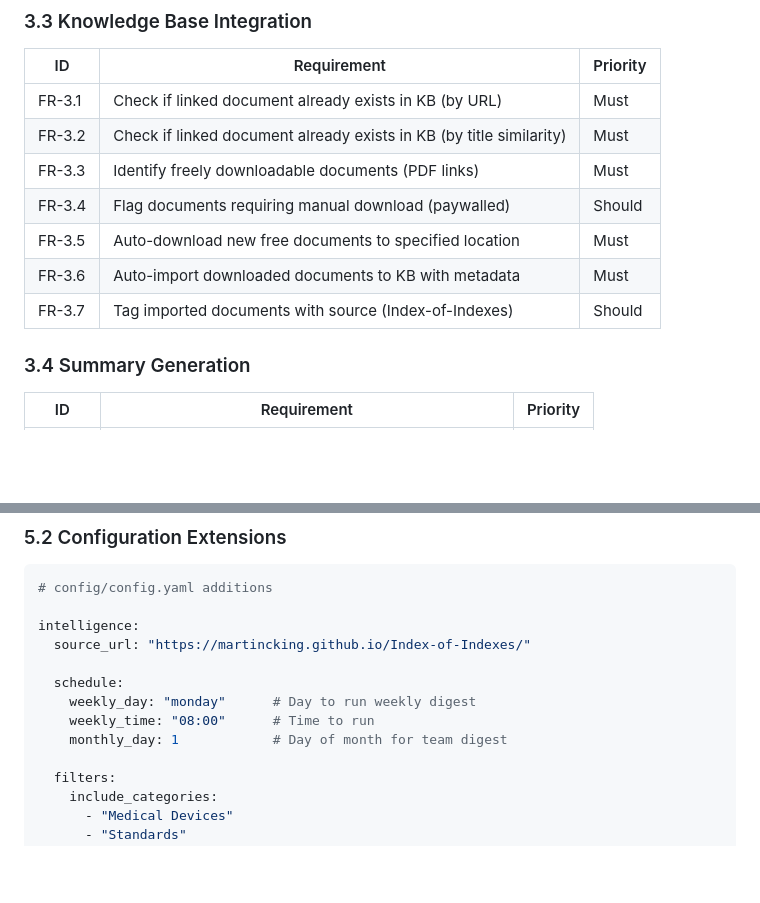
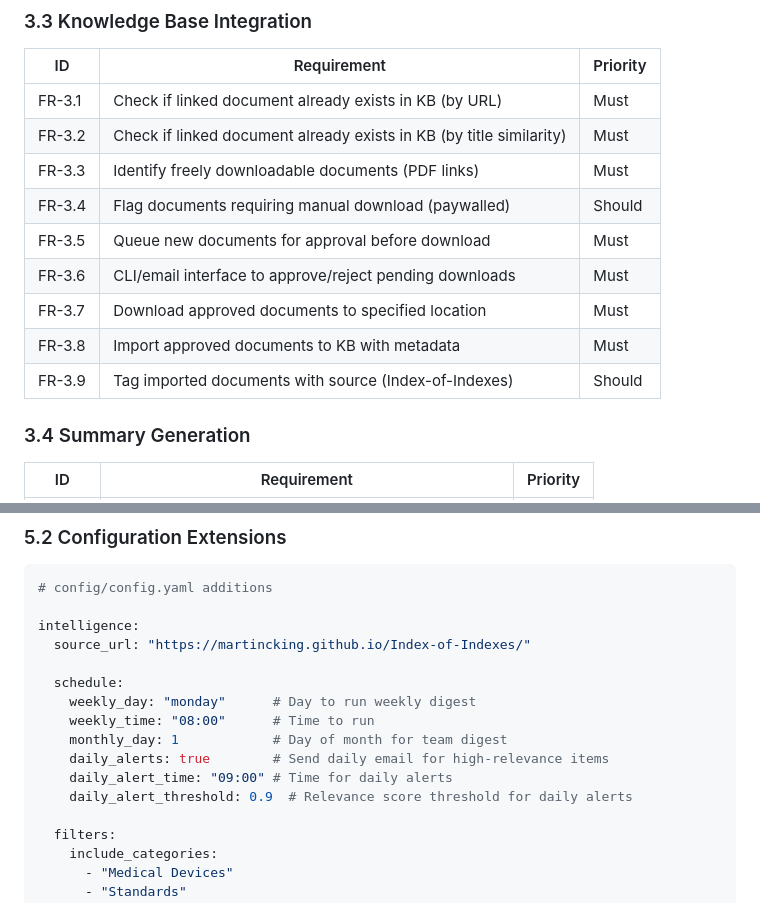
Before and after one commit to lisadonlon/RegulatoryKB, a Markdown page: docs/PRD_Regulatory_Intelligence_Agent.md, 2 parts joined by grey strips. GitHub-like rendering; blank space fills up the shorter version.

```diff
--- a/docs/PRD_Regulatory_Intelligence_Agent.md
+++ b/docs/PRD_Regulatory_Intelligence_Agent.md
@@ -111,9 +111,11 @@ intelligence:
 | FR-3.2 | Check if linked document already exists in KB (by title similarity) | Must |
 | FR-3.3 | Identify freely downloadable documents (PDF links) | Must |
 | FR-3.4 | Flag documents requiring manual download (paywalled) | Should |
-| FR-3.5 | Auto-download new free documents to specified location | Must |
-| FR-3.6 | Auto-import downloaded documents to KB with metadata | Must |
-| FR-3.7 | Tag imported documents with source (Index-of-Indexes) | Should |
+| FR-3.5 | Queue new documents for approval before download | Must |
+| FR-3.6 | CLI/email interface to approve/reject pending downloads | Must |
+| FR-3.7 | Download approved documents to specified location | Must |
+| FR-3.8 | Import approved documents to KB with metadata | Must |
+| FR-3.9 | Tag imported documents with source (Index-of-Indexes) | Should |
 
 ### 3.4 Summary Generation
 
@@ -268,6 +271,9 @@ intelligence:
     weekly_day: "monday"      # Day to run weekly digest
     weekly_time: "08:00"      # Time to run
     monthly_day: 1            # Day of month for team digest
+    daily_alerts: true        # Send daily email for high-relevance items
+    daily_alert_time: "09:00" # Time for daily alerts
+    daily_alert_threshold: 0.9  # Relevance score threshold for daily alerts
 
   filters:
     include_categories:
```
Also changed, not shown: other parts of docs/PRD_Regulatory_Intelligence_Agent.md (+20 -20 lines).
